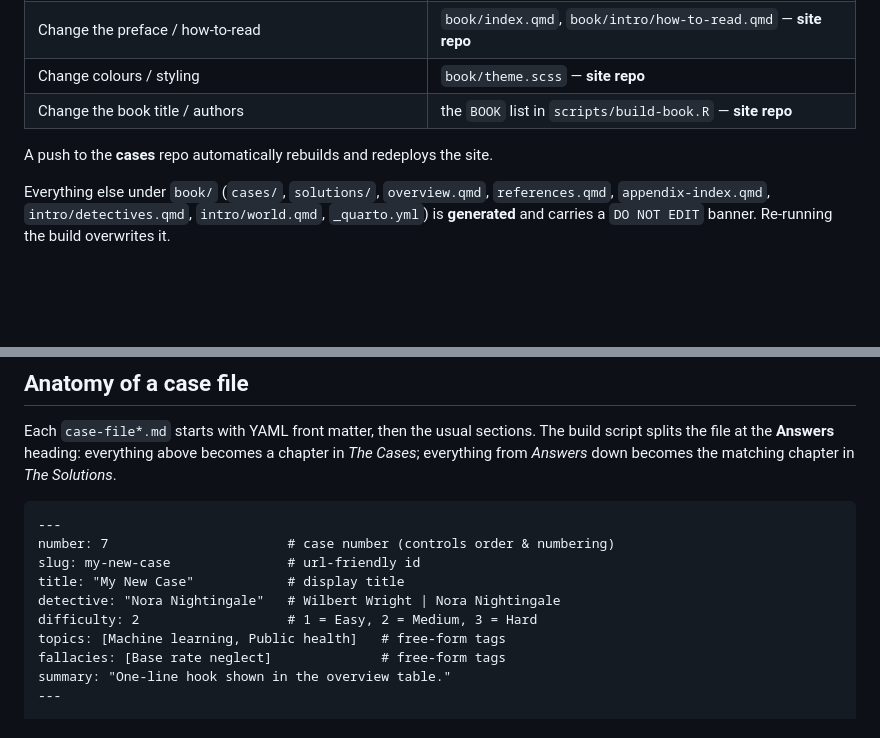
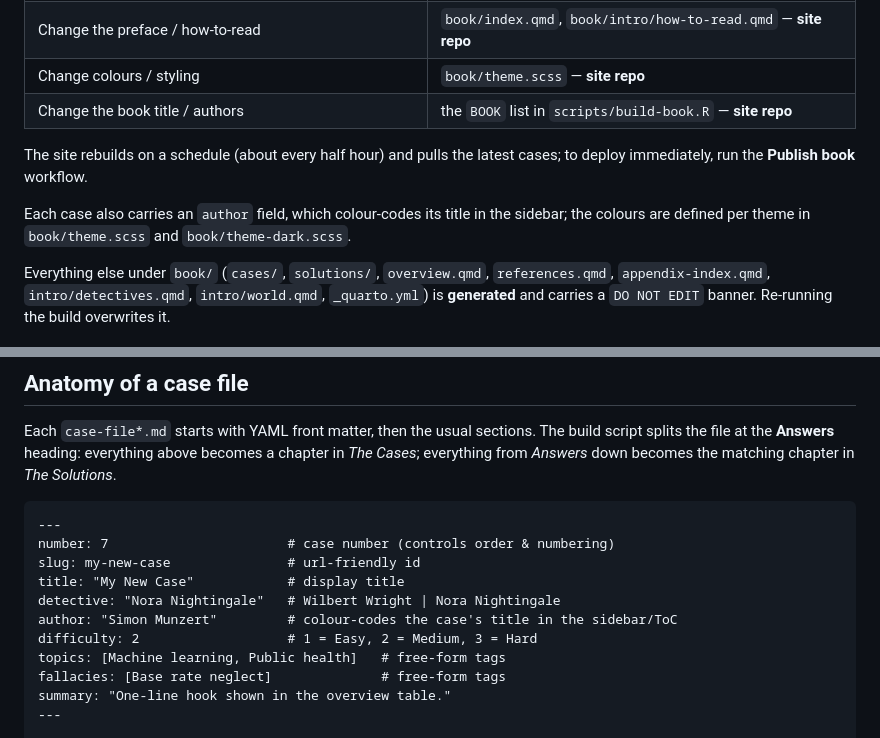
Before and after one commit to Crimes-against-Causality/crimes-against-causality.github.io, a Markdown page: book/README.md, 2 parts joined by grey strips. Drawn GitHub-style; blank space fills up the shorter version.

Commit message:
Docs: document the author front-matter field; refresh publishing notes
Co-Authored-By: Claude Opus 4.8 <noreply@anthropic.com>

```diff
--- a/book/README.md
+++ b/book/README.md
@@ -19,7 +19,12 @@ build, run `make cases` first.
 | Change colours / styling         | `book/theme.scss` — **site repo**                           |
 | Change the book title / authors  | the `BOOK` list in `scripts/build-book.R` — **site repo**   |
 
-A push to the **cases** repo automatically rebuilds and redeploys the site.
+The site rebuilds on a schedule (about every half hour) and pulls the latest
+cases; to deploy immediately, run the **Publish book** workflow.
+
+Each case also carries an `author` field, which colour-codes its title in the
+sidebar; the colours are defined per theme in `book/theme.scss` and
+`book/theme-dark.scss`.
 
 Everything else under `book/` (`cases/`, `solutions/`, `overview.qmd`,
 `references.qmd`, `appendix-index.qmd`, `intro/detectives.qmd`,
@@ -39,6 +44,7 @@ number: 7                       # case number (controls order & numbering)
 slug: my-new-case               # url-friendly id
 title: "My New Case"            # display title
 detective: "Nora Nightingale"   # Wilbert Wright | Nora Nightingale
+author: "Simon Munzert"         # colour-codes the case's title in the sidebar/ToC
 difficulty: 2                   # 1 = Easy, 2 = Medium, 3 = Hard
 topics: [Machine learning, Public health]   # free-form tags
 fallacies: [Base rate neglect]              # free-form tags
```
